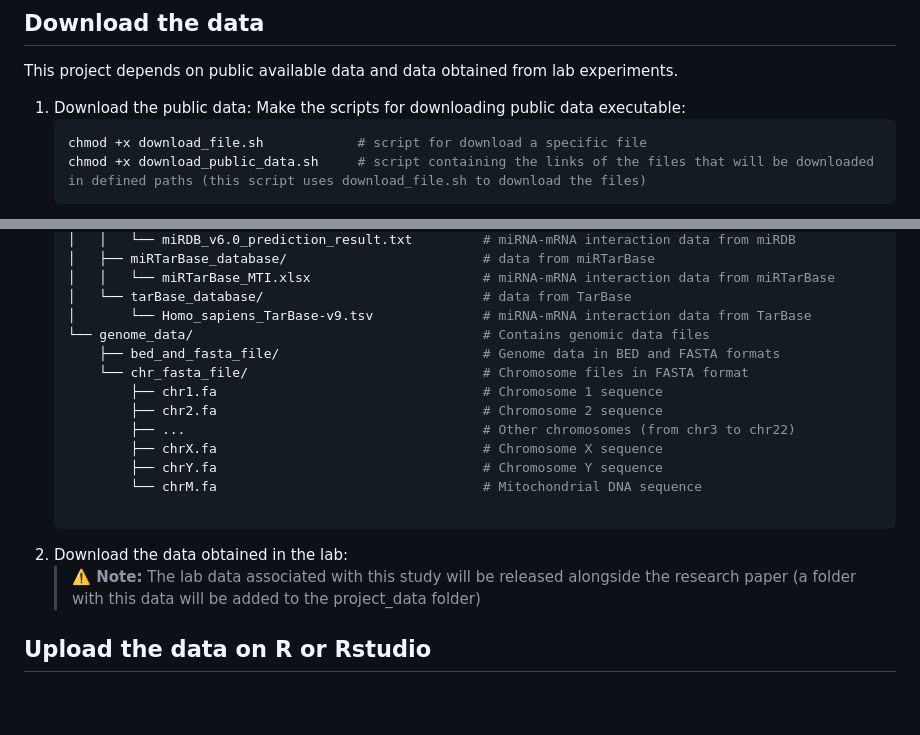
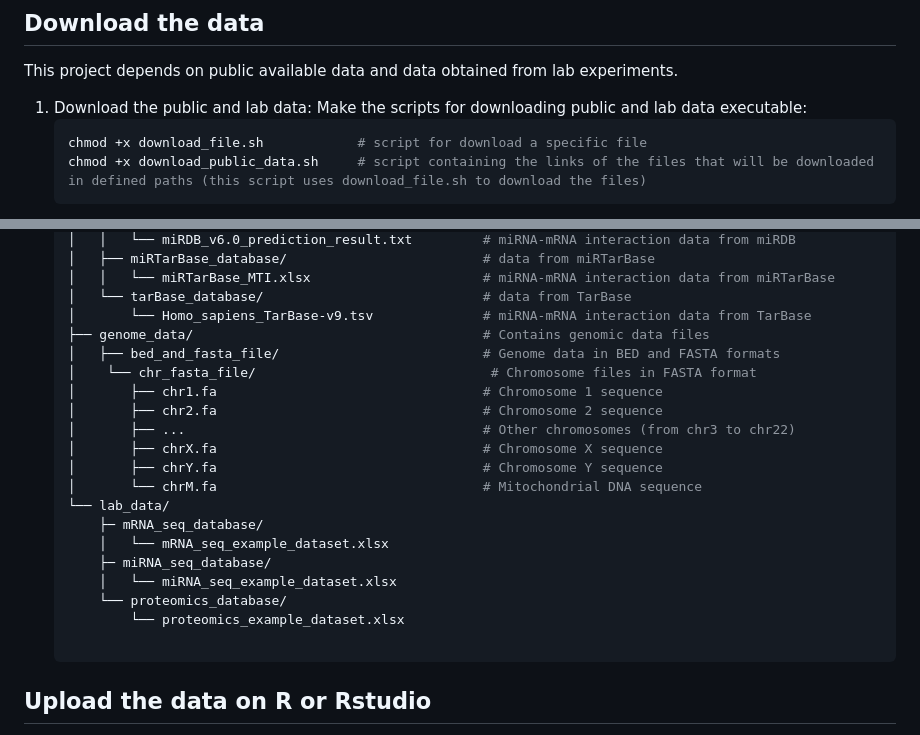
Before and after one commit to GiulioVidotto/Influence_of_miRs_in_regulating_the_response_of_endothelial_cells_to_different_flow_environments, a Markdown page: README.md, 2 parts joined by grey strips. Rendered like a GitHub page; blank space fills up the shorter version.

````diff
--- a/README.md
+++ b/README.md
@@ -60,8 +60,8 @@ Before running the script, ensure you have the following installed:
 ## Download the data
 
 This project depends on public available data and data obtained from lab experiments.
-1. Download the public data:
-    Make the scripts for downloading public data executable:
+1. Download the public and lab data:
+    Make the scripts for downloading public and lab data executable:
     ```bash
     chmod +x download_file.sh            # script for download a specific file
     chmod +x download_public_data.sh     # script containing the links of the files that will be downloaded in defined paths (this script uses download_file.sh to download the files)
@@ -87,18 +87,22 @@ This project depends on public available data and data obtained from lab experim
     │   │   └── miRTarBase_MTI.xlsx                      # miRNA-mRNA interaction data from miRTarBase
     │   └── tarBase_database/                            # data from TarBase
     │       └── Homo_sapiens_TarBase-v9.tsv              # miRNA-mRNA interaction data from TarBase
-    └── genome_data/                                     # Contains genomic data files
-        ├── bed_and_fasta_file/                          # Genome data in BED and FASTA formats
-        └── chr_fasta_file/                              # Chromosome files in FASTA format
-            ├── chr1.fa                                  # Chromosome 1 sequence
-            ├── chr2.fa                                  # Chromosome 2 sequence
-            ├── ...                                      # Other chromosomes (from chr3 to chr22)
-            ├── chrX.fa                                  # Chromosome X sequence
-            ├── chrY.fa                                  # Chromosome Y sequence
-            └── chrM.fa                                  # Mitochondrial DNA sequence
-
-2. Download the data obtained in the lab:
-    > **⚠️ Note:** The lab data associated with this study will be released alongside the research paper (a folder with this data will be added to the project_data folder)
+    ├── genome_data/                                     # Contains genomic data files
+    │   ├── bed_and_fasta_file/                          # Genome data in BED and FASTA formats
+    │    └── chr_fasta_file/                              # Chromosome files in FASTA format
+    │       ├── chr1.fa                                  # Chromosome 1 sequence
+    │       ├── chr2.fa                                  # Chromosome 2 sequence
+    │       ├── ...                                      # Other chromosomes (from chr3 to chr22)
+    │       ├── chrX.fa                                  # Chromosome X sequence
+    │       ├── chrY.fa                                  # Chromosome Y sequence
+    │       └── chrM.fa                                  # Mitochondrial DNA sequence
+    └── lab_data/
+        ├─ mRNA_seq_database/
+        │   └── mRNA_seq_example_dataset.xlsx
+        ├─ miRNA_seq_database/
+        │   └── miRNA_seq_example_dataset.xlsx
+        └── proteomics_database/
+            └── proteomics_example_dataset.xlsx
 
 ## Upload the data on R or Rstudio
 
````
